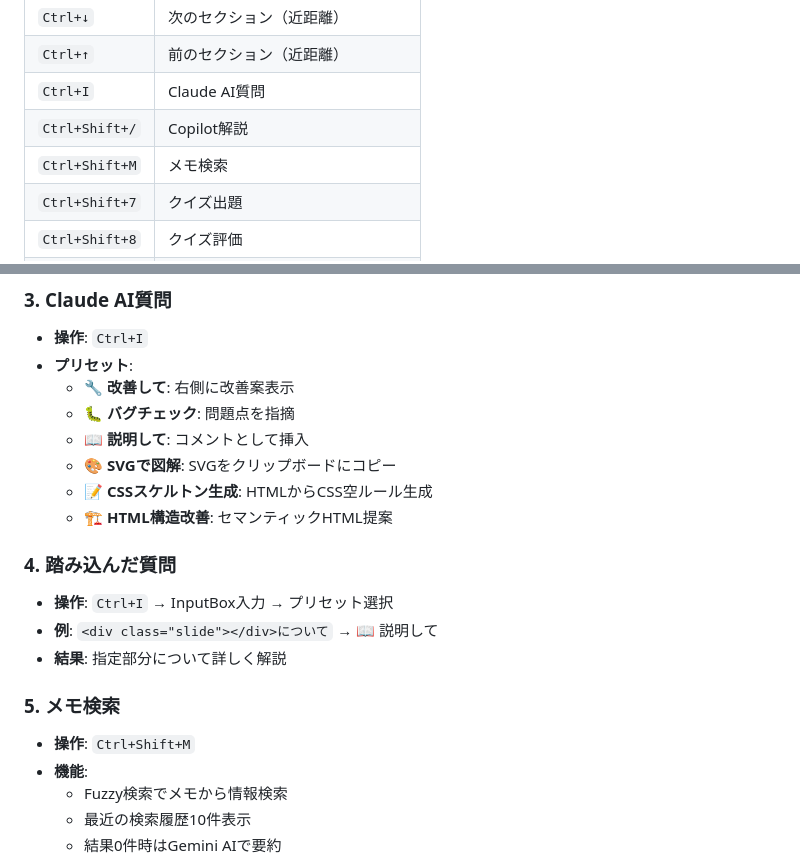
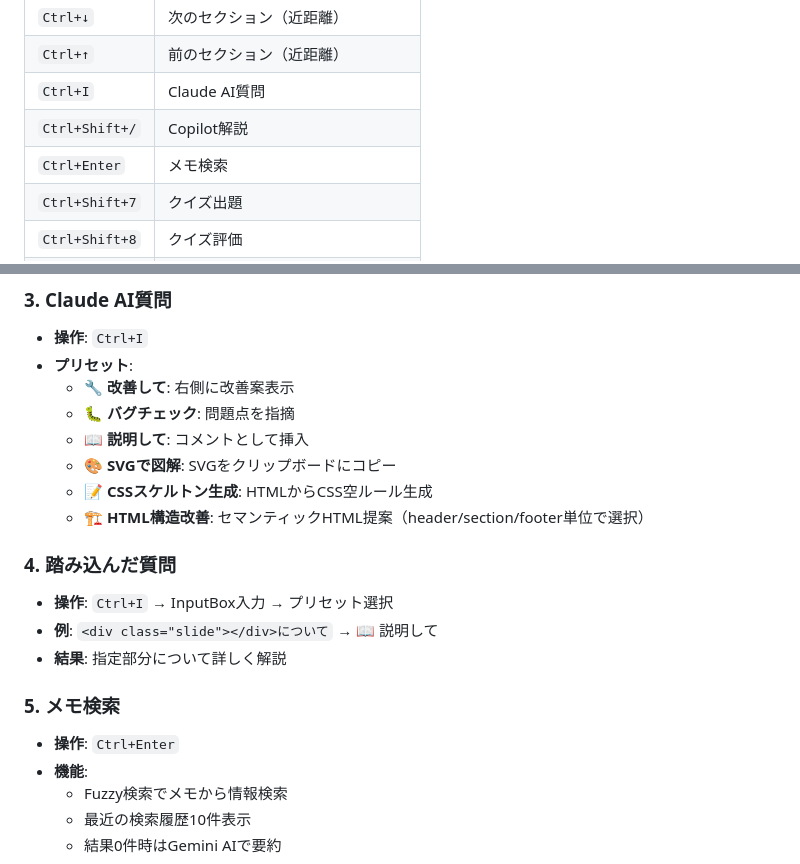
Before and after one commit to yoshida55/css_jump_tool, a Markdown page: README_簡単な取説.md, 2 parts joined by grey strips. Rendered like a GitHub page.

```diff
--- a/README_簡単な取説.md
+++ b/README_簡単な取説.md
@@ -37,7 +37,7 @@
 | `Ctrl+↑` | 前のセクション（近距離） |
 | `Ctrl+I` | Claude AI質問 |
 | `Ctrl+Shift+/` | Copilot解説 |
-| `Ctrl+Shift+M` | メモ検索 |
+| `Ctrl+Enter` | メモ検索 |
 | `Ctrl+Shift+7` | クイズ出題 |
 | `Ctrl+Shift+8` | クイズ評価 |
 | `Ctrl+Alt+S` | SVGリンク挿入 |
@@ -73,7 +73,7 @@
   - 📖 **説明して**: コメントとして挿入
   - 🎨 **SVGで図解**: SVGをクリップボードにコピー
   - 📝 **CSSスケルトン生成**: HTMLからCSS空ルール生成
-  - 🏗 **HTML構造改善**: セマンティックHTML提案
+  - 🏗 **HTML構造改善**: セマンティックHTML提案（header/section/footer単位で選択）
 
 ### 4. 踏み込んだ質問
 - **操作**: `Ctrl+I` → InputBox入力 → プリセット選択
@@ -81,7 +81,7 @@
 - **結果**: 指定部分について詳しく解説
 
 ### 5. メモ検索
-- **操作**: `Ctrl+Shift+M`
+- **操作**: `Ctrl+Enter`
 - **機能**:
   - Fuzzy検索でメモから情報検索
   - 最近の検索履歴10件表示
```
Also changed, not shown: other parts of README_簡単な取説.md (+1 -1 lines), CLAUDE.md (+10 -3 lines), ショートカットキー一覧.md (+6 -6 lines).
